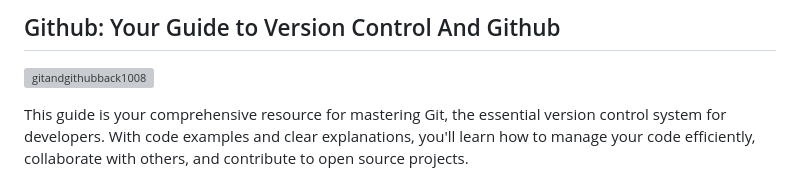
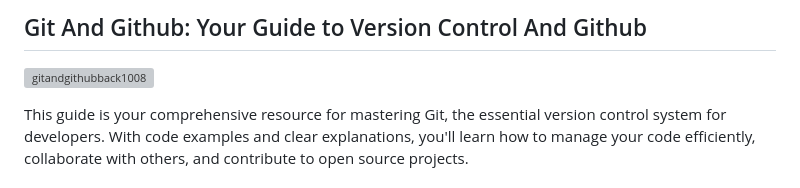
Before and after one commit to dhiraj1008/GIT_GITHUB_Essentials, a Markdown page: README.md, the part around the change printed below. Drawn GitHub-style; grey boxes are pictures that could not be loaded.

```diff
--- a/README.md
+++ b/README.md
@@ -1,2 +1,2 @@
-## Github: Your Guide to Version Control And Github
+## Git And Github: Your Guide to Version Control And Github
 
```
Also changed, not shown: other parts of README.md (+1 -1 lines).
